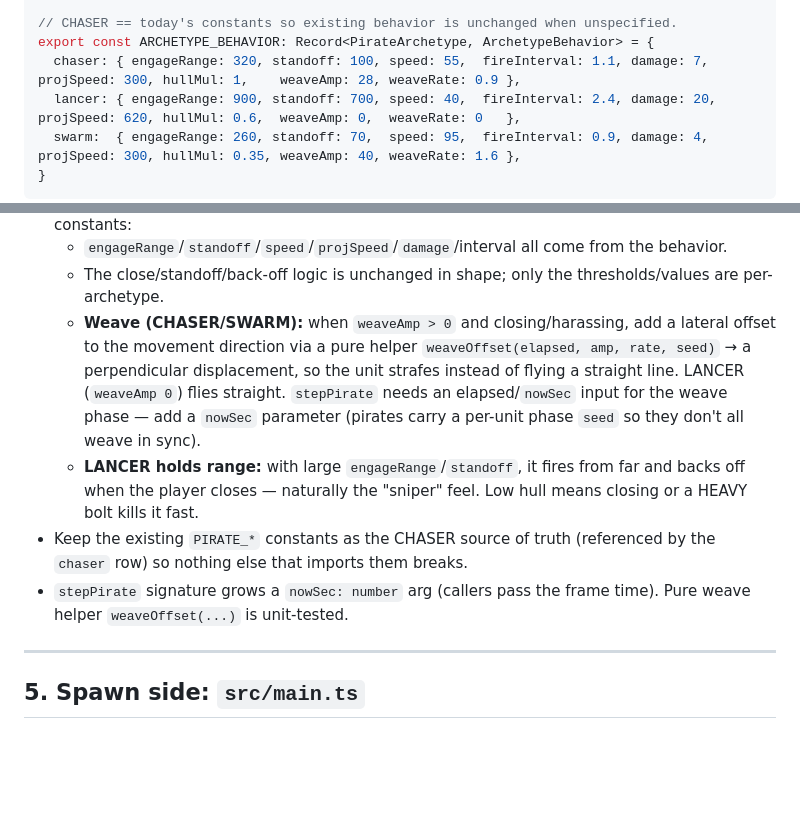
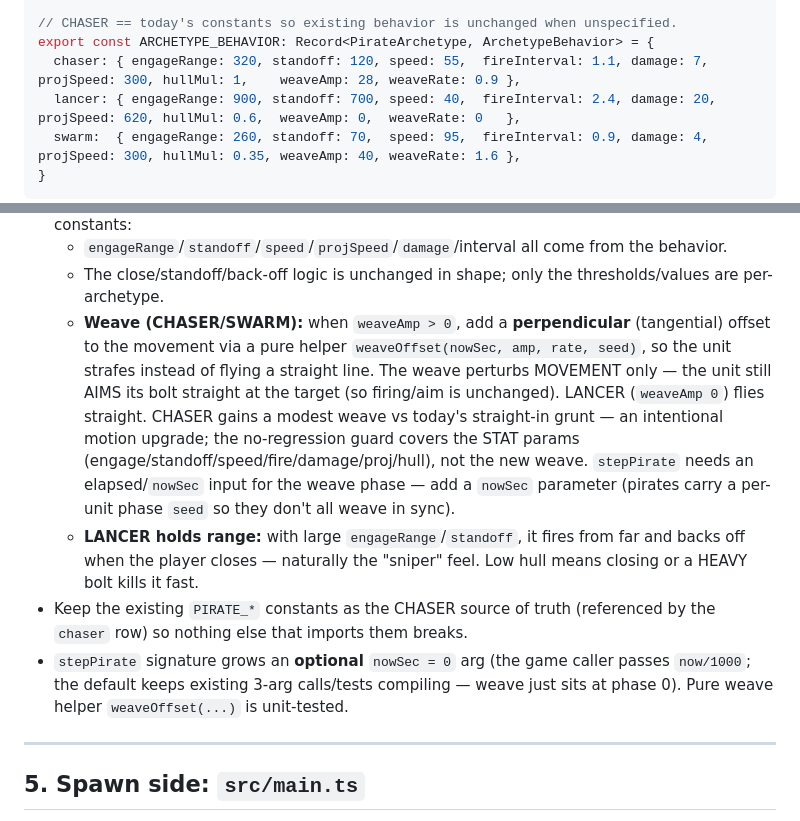
Before and after one commit to huiung/claude-citizen, a Markdown page: docs/specs/2026-07-01-enemy-archetypes-design.md, 2 parts joined by grey strips. Rendered like a GitHub page; blank space fills up the shorter version.

Commit message:
docs: fix chaser standoff (=legacy) + clarify optional nowSec/weave in archetypes spec

```diff
--- a/docs/specs/2026-07-01-enemy-archetypes-design.md
+++ b/docs/specs/2026-07-01-enemy-archetypes-design.md
@@ -60,7 +60,7 @@ export interface ArchetypeBehavior {
 
 // CHASER == today's constants so existing behavior is unchanged when unspecified.
 export const ARCHETYPE_BEHAVIOR: Record<PirateArchetype, ArchetypeBehavior> = {
-  chaser: { engageRange: 320, standoff: 100, speed: 55,  fireInterval: 1.1, damage: 7,  projSpeed: 300, hullMul: 1,    weaveAmp: 28, weaveRate: 0.9 },
+  chaser: { engageRange: 320, standoff: 120, speed: 55,  fireInterval: 1.1, damage: 7,  projSpeed: 300, hullMul: 1,    weaveAmp: 28, weaveRate: 0.9 },
   lancer: { engageRange: 900, standoff: 700, speed: 40,  fireInterval: 2.4, damage: 20, projSpeed: 620, hullMul: 0.6,  weaveAmp: 0,  weaveRate: 0   },
   swarm:  { engageRange: 260, standoff: 70,  speed: 95,  fireInterval: 0.9, damage: 4,  projSpeed: 300, hullMul: 0.35, weaveAmp: 40, weaveRate: 1.6 },
 }
@@ -70,10 +70,10 @@ export const ARCHETYPE_BEHAVIOR: Record<PirateArchetype, ArchetypeBehavior> = {
 - **`stepPirate`** reads the pirate's archetype behavior instead of the module-level `PIRATE_*` constants:
   - `engageRange`/`standoff`/`speed`/`projSpeed`/`damage`/interval all come from the behavior.
   - The close/standoff/back-off logic is unchanged in shape; only the thresholds/values are per-archetype.
-  - **Weave (CHASER/SWARM):** when `weaveAmp > 0` and closing/harassing, add a lateral offset to the movement direction via a pure helper `weaveOffset(elapsed, amp, rate, seed)` → a perpendicular displacement, so the unit strafes instead of flying a straight line. LANCER (`weaveAmp 0`) flies straight. `stepPirate` needs an elapsed/`nowSec` input for the weave phase — add a `nowSec` parameter (pirates carry a per-unit phase `seed` so they don't all weave in sync).
+  - **Weave (CHASER/SWARM):** when `weaveAmp > 0`, add a **perpendicular** (tangential) offset to the movement via a pure helper `weaveOffset(nowSec, amp, rate, seed)`, so the unit strafes instead of flying a straight line. The weave perturbs MOVEMENT only — the unit still AIMS its bolt straight at the target (so firing/aim is unchanged). LANCER (`weaveAmp 0`) flies straight. CHASER gains a modest weave vs today's straight-in grunt — an intentional motion upgrade; the no-regression guard covers the STAT params (engage/standoff/speed/fire/damage/proj/hull), not the new weave. `stepPirate` needs an elapsed/`nowSec` input for the weave phase — add a `nowSec` parameter (pirates carry a per-unit phase `seed` so they don't all weave in sync).
   - **LANCER holds range:** with large `engageRange`/`standoff`, it fires from far and backs off when the player closes — naturally the "sniper" feel. Low hull means closing or a HEAVY bolt kills it fast.
 - Keep the existing `PIRATE_*` constants as the CHASER source of truth (referenced by the `chaser` row) so nothing else that imports them breaks.
-- `stepPirate` signature grows a `nowSec: number` arg (callers pass the frame time). Pure weave helper `weaveOffset(...)` is unit-tested.
+- `stepPirate` signature grows an **optional** `nowSec = 0` arg (the game caller passes `now/1000`; the default keeps existing 3-arg calls/tests compiling — weave just sits at phase 0). Pure weave helper `weaveOffset(...)` is unit-tested.
 
 ---
 
```
